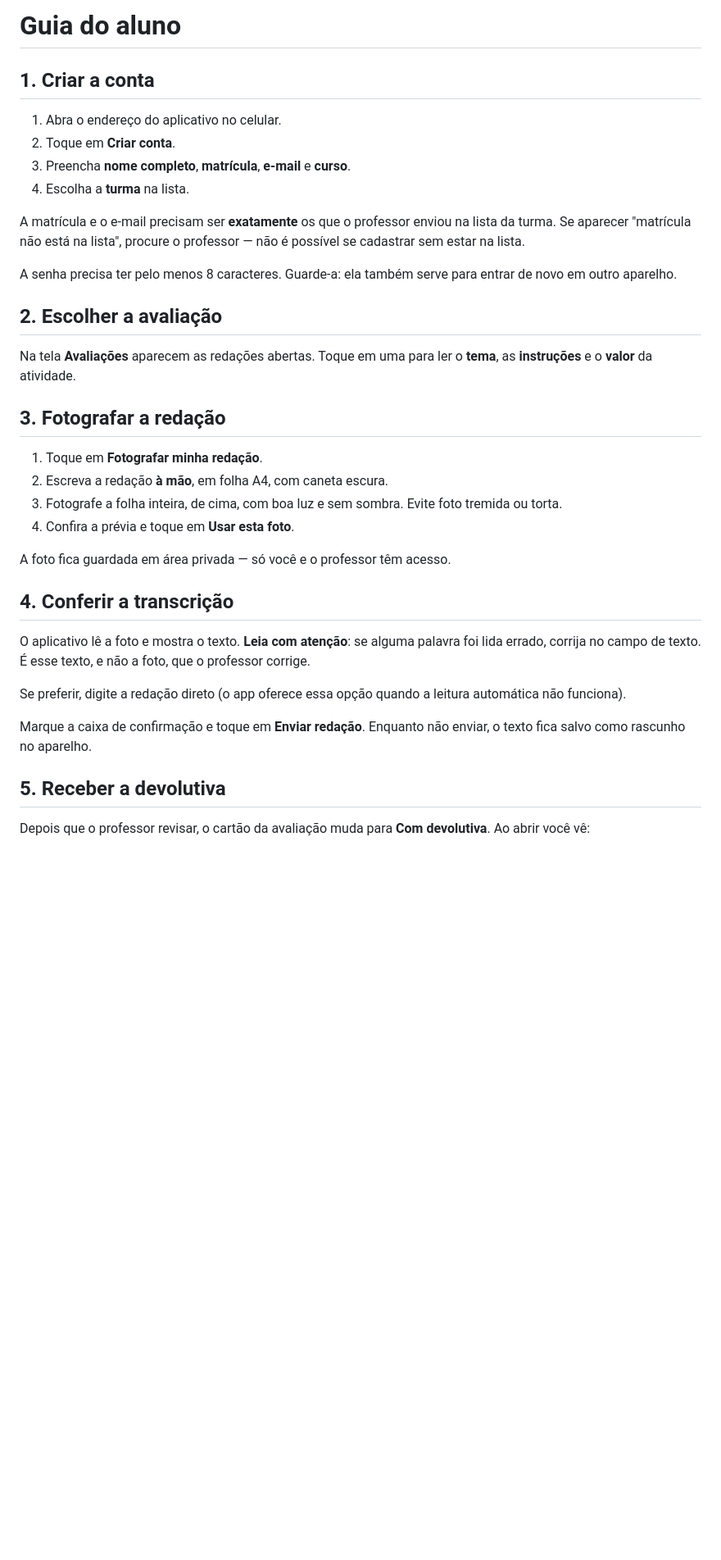
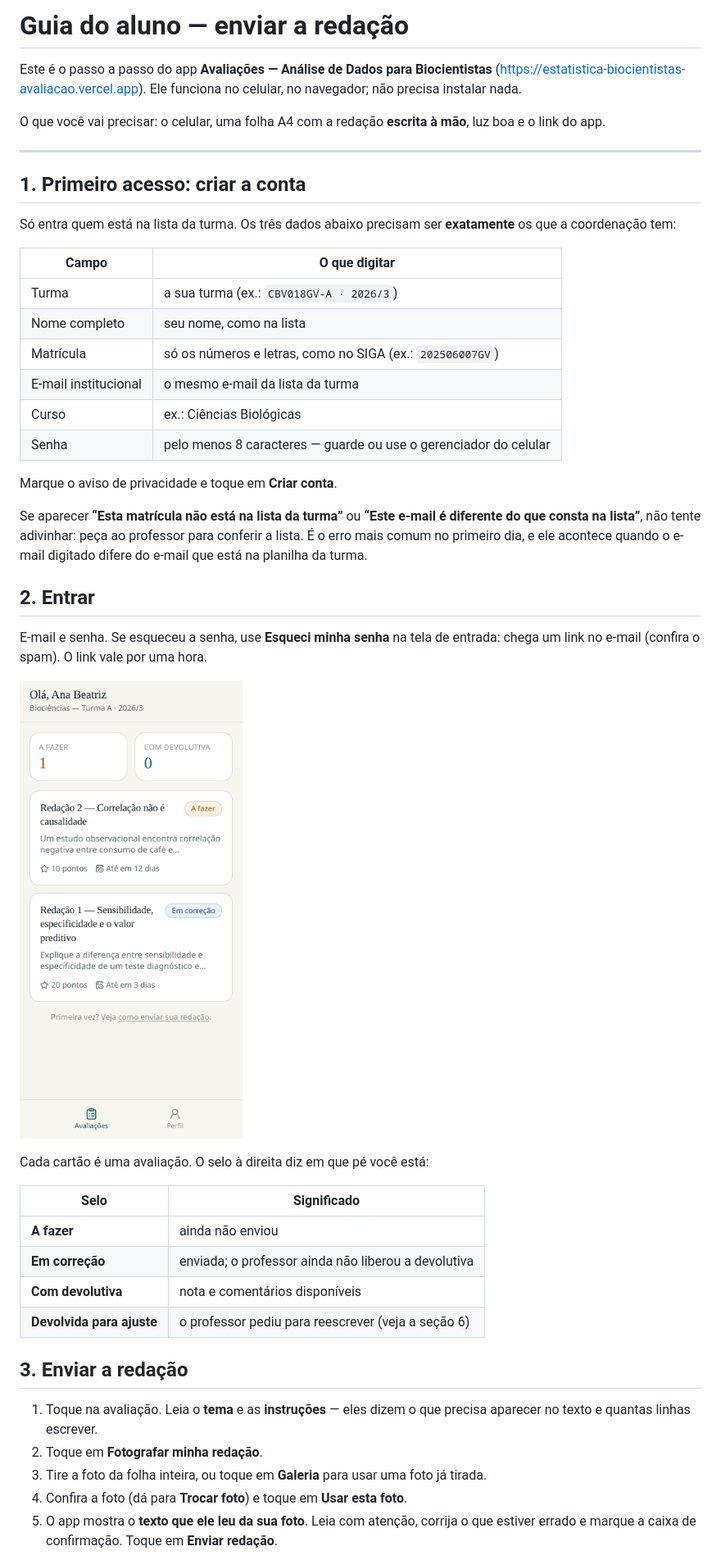
Before and after one commit to profmsouzaoficial/estatistica-biocientistas-avaliacao, a Markdown page: docs/guia-aluno.md, the part around one of its changes. Shown at 82% size. GitHub-like rendering; pictures changed too: docs/img/aluno-inicio.png (added); blank space fills up the shorter version.

```diff
--- a/docs/guia-aluno.md
+++ b/docs/guia-aluno.md
@@ -1,45 +1,58 @@
-# Guia do aluno
+# Guia do aluno — enviar a redação
 
-## 1. Criar a conta
+Este é o passo a passo do app **Avaliações — Análise de Dados para Biocientistas**
+(<https://estatistica-biocientistas-avaliacao.vercel.app>). Ele funciona no celular, no navegador; não
+precisa instalar nada.
 
-1. Abra o endereço do aplicativo no celular.
-2. Toque em **Criar conta**.
-3. Preencha **nome completo**, **matrícula**, **e-mail** e **curso**.
-4. Escolha a **turma** na lista.
+O que você vai precisar: o celular, uma folha A4 com a redação **escrita à mão**, luz boa e o link do
+app.
 
-A matrícula e o e-mail precisam ser **exatamente** os que o professor enviou na lista da turma.
-Se aparecer "matrícula não está na lista", procure o professor — não é possível se cadastrar sem
-estar na lista.
+---
 
-A senha precisa ter pelo menos 8 caracteres. Guarde-a: ela também serve para entrar de novo em
-outro aparelho.
+## 1. Primeiro acesso: criar a conta
 
-## 2. Escolher a avaliação
+Só entra quem está na lista da turma. Os três dados abaixo precisam ser **exatamente** os que a
+coordenação tem:
 
-Na tela **Avaliações** aparecem as redações abertas. Toque em uma para ler o **tema**, as
-**instruções** e o **valor** da atividade.
+| Campo | O que digitar |
+|---|---|
+| Turma | a sua turma (ex.: `CBV018GV-A · 2026/3`) |
+| Nome completo | seu nome, como na lista |
+| Matrícula | só os números e letras, como no SIGA (ex.: `202506007GV`) |
+| E-mail institucional | o mesmo e-mail da lista da turma |
+| Curso | ex.: Ciências Biológicas |
+| Senha | pelo menos 8 caracteres — guarde ou use o gerenciador do celular |
 
-## 3. Fotografar a redação
+Marque o aviso de privacidade e toque em **Criar conta**.
 
-1. Toque em **Fotografar minha redação**.
-2. Escreva a redação **à mão**, em folha A4, com caneta escura.
-3. Fotografe a folha inteira, de cima, com boa luz e sem sombra. Evite foto tremida ou torta.
-4. Confira a prévia e toque em **Usar esta foto**.
+Se aparecer **“Esta matrícula não está na lista da turma”** ou **“Este e-mail é diferente do que
+consta na lista”**, não tente adivinhar: peça ao professor para conferir a lista. É o erro mais comum
+no primeiro dia, e ele acontece quando o e-mail digitado difere do e-mail que está na planilha da
+turma.
 
-A foto fica guardada em área privada — só você e o professor têm acesso.
+## 2. Entrar
 
-## 4. Conferir a transcrição
+E-mail e senha. Se esqueceu a senha, use **Esqueci minha senha** na tela de entrada: chega um link no
+e-mail (confira o spam). O link vale por uma hora.
 
-O aplicativo lê a foto e mostra o texto. **Leia com atenção**: se alguma palavra foi lida errado,
-corrija no campo de texto. É esse texto, e não a foto, que o professor corrige.
+![Tela inicial do aluno com as avaliações](img/aluno-inicio.png)
 
-Se preferir, digite a redação direto (o app oferece essa opção quando a leitura automática não
-funciona).
+Cada cartão é uma avaliação. O selo à direita diz em que pé você está:
 
-Marque a caixa de confirmação e toque em **Enviar redação**. Enquanto não enviar, o texto fica
-salvo como rascunho no aparelho.
+| Selo | Significado |
+|---|---|
+| **A fazer** | ainda não enviou |
+| **Em correção** | enviada; o professor ainda não liberou a devolutiva |
+| **Com devolutiva** | nota e comentários disponíveis |
+| **Devolvida para ajuste** | o professor pediu para reescrever (veja a seção 6) |
 
-## 5. Receber a devolutiva
+## 3. Enviar a redação
 
-Depois que o professor revisar, o cartão da avaliação muda para **Com devolutiva**. Ao abrir você vê:
+1. Toque na avaliação. Leia o **tema** e as **instruções** — eles dizem o que precisa aparecer no
+   texto e quantas linhas escrever.
+2. Toque em **Fotografar minha redação**.
+3. Tire a foto da folha inteira, ou toque em **Galeria** para usar uma foto já tirada.
+4. Confira a foto (dá para **Trocar foto**) e toque em **Usar esta foto**.
+5. O app mostra o **texto que ele leu da sua foto**. Leia com atenção, corrija o que estiver errado e
+   marque a caixa de confirmação. Toque em **Enviar redação**.
 
```
Also changed, not shown: other parts of docs/guia-aluno.md (+72 -15 lines), README.md (+8 -0 lines), docs/img/aluno-avaliacao.png (added), docs/img/aluno-devolutiva.png (added), docs/img/aluno-envio.png (added), 2 other files.
